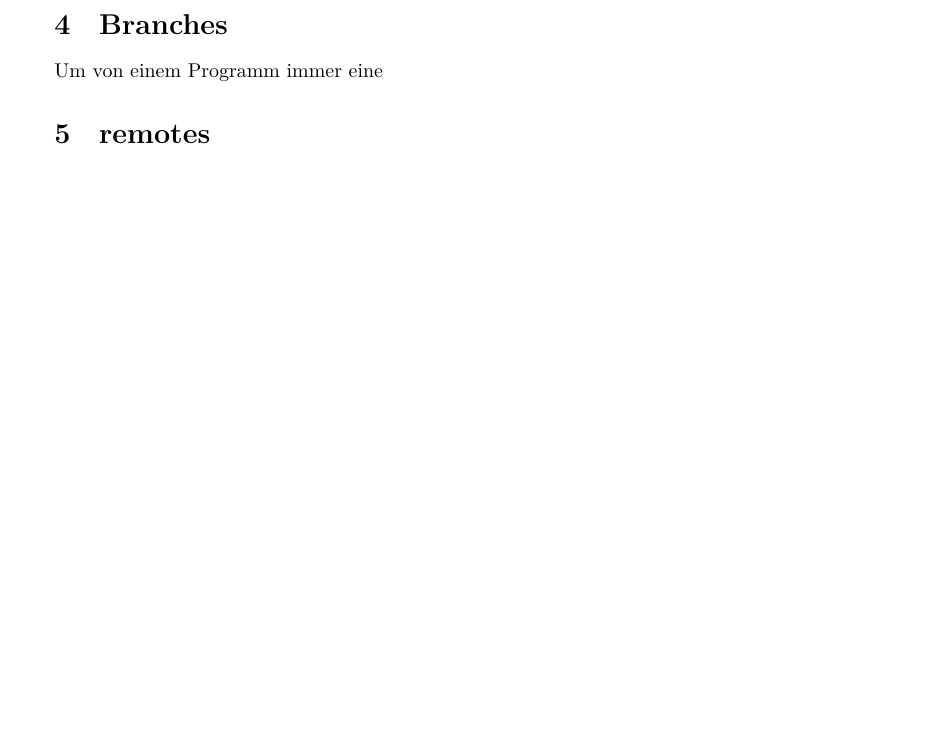
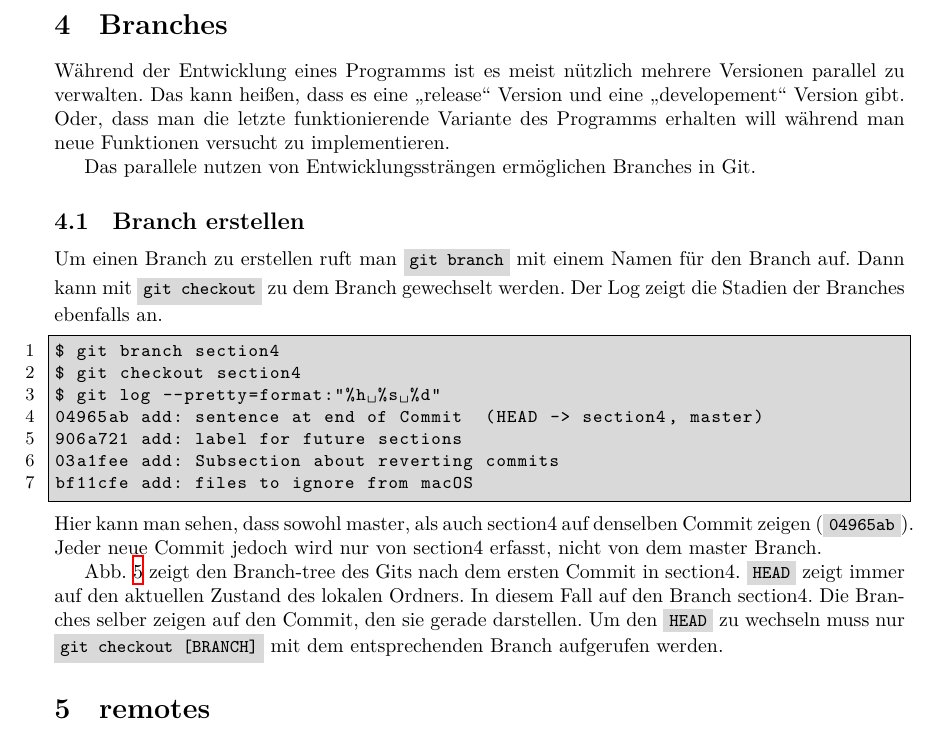
Before and after one commit to MarcoKuehne/Git-Einfuehrung, a LaTeX document (main.tex, which reads branches.tex): part of page 10 of 11 before the commit and part of page 10 of 12 after it, cut so that both start at the same text, the shorter picture padded with empty space. Compiled offline with XeLaTeX.

Commit message:
add: picture of branch-tree
add picture in section "Branch erstellen"
add description of picture

```diff
--- a/branches.tex
+++ b/branches.tex
@@ -1,2 +1,16 @@
 \section{Branches}\label{sec:branch}
-Um von einem Programm immer eine
+Während der Entwicklung eines Programms ist es meist nützlich mehrere Versionen parallel zu verwalten. Das kann heißen, dass es eine \qq{release} Version und eine \qq{developement} Version gibt. Oder, dass man die letzte funktionierende Variante des Programms erhalten will während man neue Funktionen versucht zu implementieren.
+
+Das parallele nutzen von Entwicklungssträngen ermöglichen Branches in Git.
+\subsection{Branch erstellen}
+Um einen Branch zu erstellen ruft man \inline{git branch} mit einem Namen für den Branch auf. Dann kann mit \inline{git checkout} zu dem Branch gewechselt werden. Der Log zeigt die Stadien der Branches ebenfalls an.
+\begin{lstlisting}
+$ git branch section4
+$ git checkout section4
+$ git log --pretty=format:"%h %s %d"
+04965ab add: sentence at end of Commit  (HEAD -> section4, master)
+906a721 add: label for future sections
+03a1fee add: Subsection about reverting commits
+bf11cfe add: files to ignore from macOS
+\end{lstlisting}
+Hier kann man sehen, dass sowohl master, als auch section4 auf denselben Commit zeigen (\inline{04965ab}). Jeder neue Commit jedoch wird nur von section4 erfasst, nicht von dem master Branch.
@@ -2,0 +22,3 @@ Um von einem Programm immer eine
+	\label{fig:branch_1}
+\end{figure}
+Abb. \ref{fig:branch_1} zeigt den Branch-tree des Gits nach dem ersten Commit in section4. \inline{HEAD} zeigt immer auf den aktuellen Zustand des lokalen Ordners. In diesem Fall auf den Branch section4. Die Branches selber zeigen auf den Commit, den sie gerade darstellen. Um den \inline{HEAD} zu wechseln muss nur \inline{git checkout [BRANCH]} mit dem entsprechenden Branch aufgerufen werden.
```
Also changed, not shown: Bilder/branching.png (added), branches.tex (5 more changed lines).
